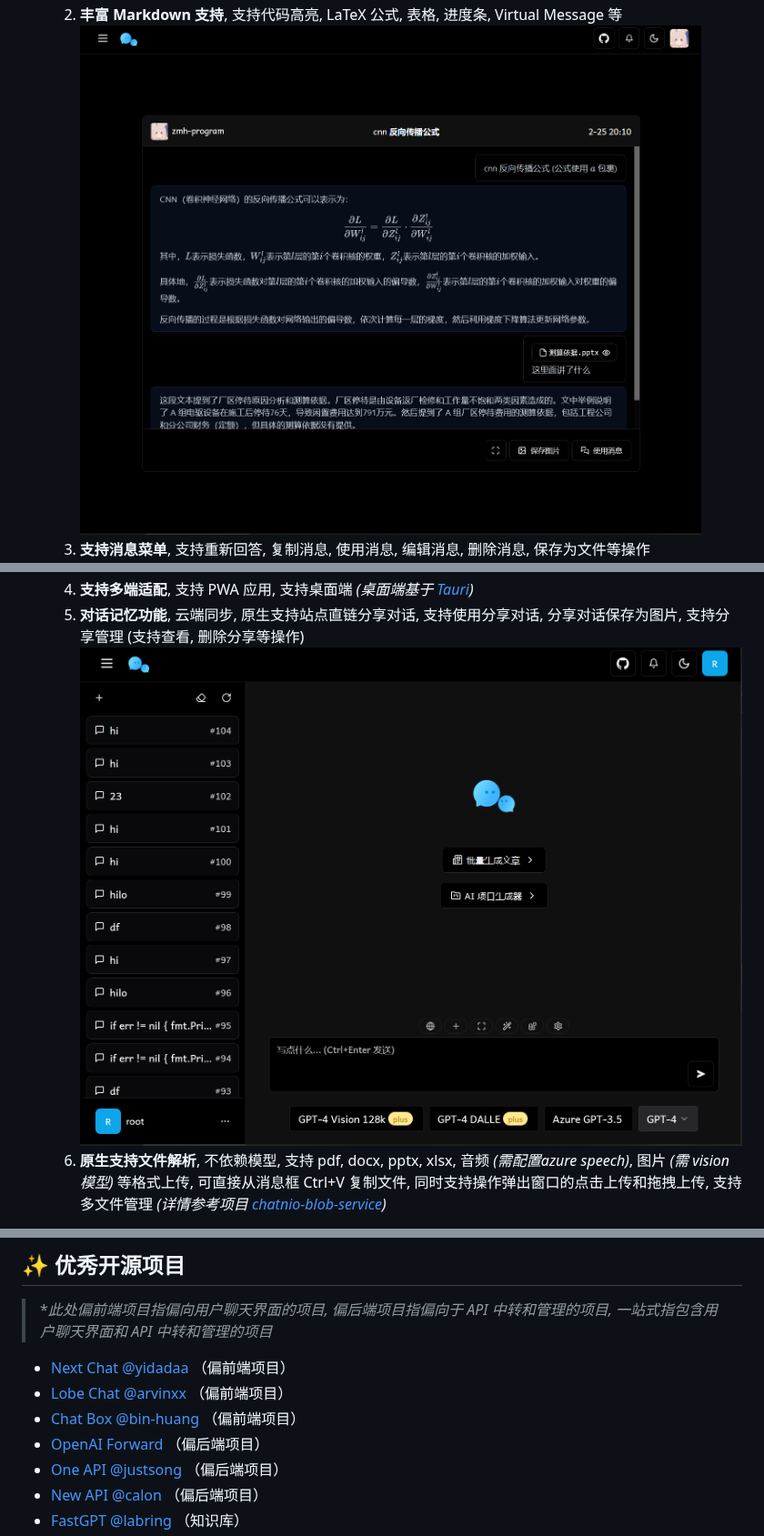
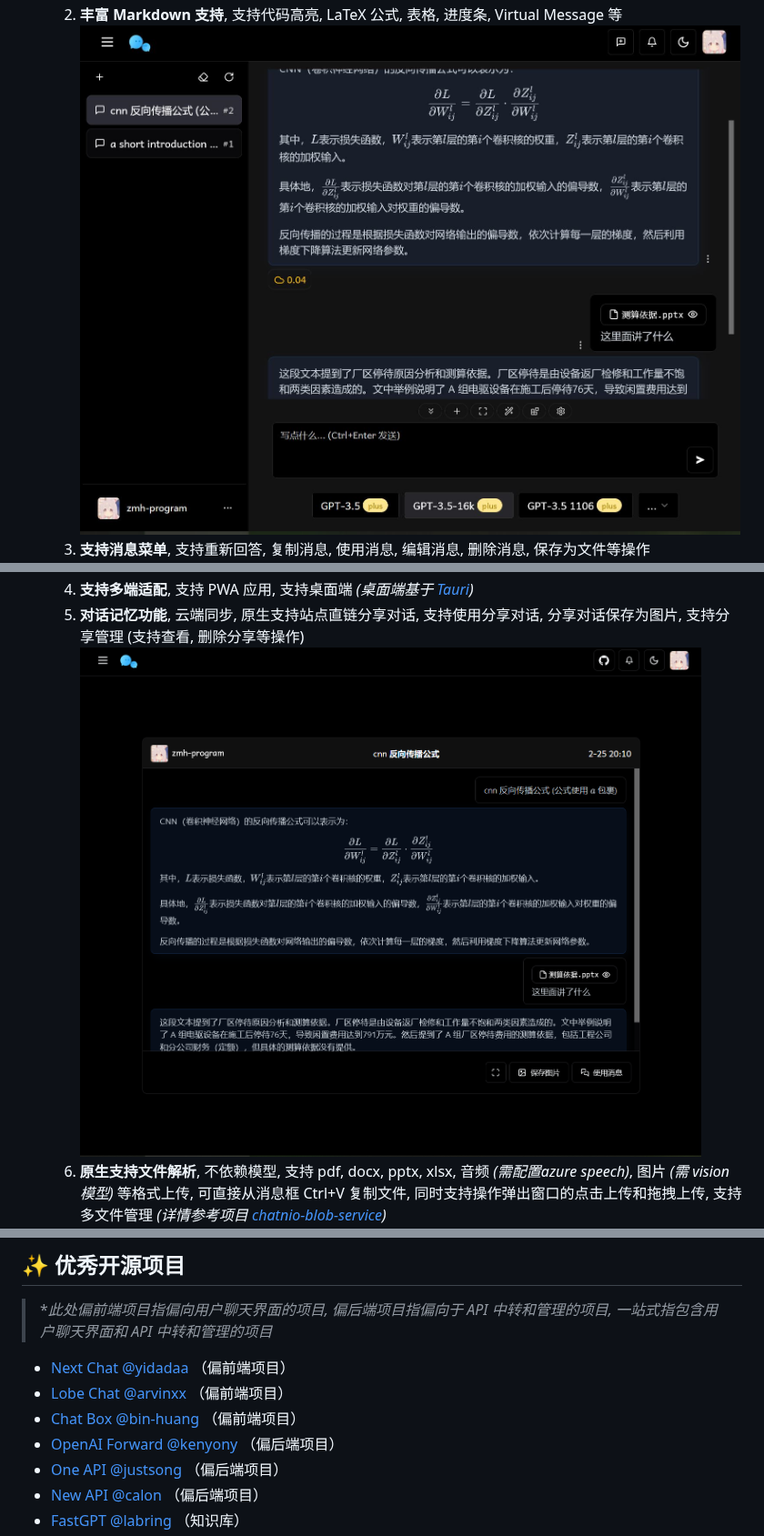
Before and after one commit to zmh-program/chatnio, a Markdown page: README.md, 3 parts joined by grey strips. Shown at 91% size. Rendered like a GitHub page.

Commit message:
chore: update readme

```diff
--- a/README.md
+++ b/README.md
@@ -23,12 +25,12 @@ _🚀 **Next Generation AI One-Stop Solution**_
      - 支持 Midjourney / Niji 模型的 **Imagine** / **Upscale** / **Variant** / **Reroll** 操作
      ![Midjourney 绘图](/screenshot/code.png)
   2. **丰富 Markdown 支持**, 支持代码高亮, LaTeX 公式, 表格, 进度条, Virtual Message 等
-     ![sharing](/screenshot/sharing.png)
+     ![Markdown 消息](/screenshot/latex.jpg)
   3. **支持消息菜单**, 支持重新回答, 复制消息, 使用消息, 编辑消息, 删除消息, 保存为文件等操作
      ![Vision 支持](/screenshot/vision.png)
   4. **支持多端适配**, 支持 PWA 应用, 支持桌面端 *(桌面端基于 [Tauri](https://github.com/tauri-apps/tauri))*
   5. **对话记忆功能**, 云端同步, 原生支持站点直链分享对话, 支持使用分享对话, 分享对话保存为图片, 支持分享管理 (支持查看, 删除分享等操作)
-     ![对话记忆](/screenshot/landspace.png)
+     ![对话分享](/screenshot/sharing.png)
   6. **原生支持文件解析**, 不依赖模型, 支持 pdf, docx, pptx, xlsx, 音频 *(需配置azure speech)*, 图片 *(需 vision 模型)* 等格式上传, 可直接从消息框 Ctrl+V 复制文件, 同时支持操作弹出窗口的点击上传和拖拽上传, 支持多文件管理 _(详情参考项目 [chatnio-blob-service](https://github.com/Deeptrain-Community/chatnio-blob-service))_
      ![文件上传](/screenshot/file.png)
   7. 支持 DuckDuckGo / New Bing 联网搜索功能 (不依赖模型 Function Calling) _(详情参考并自行一键搭建项目 [duckduckgo-api](https://github.com/binjie09/duckduckgo-api), 感谢作者 [@binjie09](https://github.com/binjie09))_
@@ -212,7 +214,7 @@ _🚀 **Next Generation AI One-Stop Solution**_
 - [Next Chat @yidadaa](https://github.com/ChatGPTNextWeb/ChatGPT-Next-Web) （偏前端项目）
 - [Lobe Chat @arvinxx](https://github.com/lobehub/lobe-chat) （偏前端项目）
 - [Chat Box @bin-huang](https://github.com/Bin-Huang/chatbox) （偏前端项目）
-- [OpenAI Forward](https://github.com/KenyonY/openai-forward) （偏后端项目）
+- [OpenAI Forward @kenyony](https://github.com/KenyonY/openai-forward) （偏后端项目）
 - [One API @justsong](https://github.com/songquanpeng/one-api) （偏后端项目）
 - [New API @calon](https://github.com/Calcium-Ion/new-api) （偏后端项目）
 - [FastGPT @labring](https://github.com/labring/FastGPT) （知识库）
```
Also changed, not shown: other parts of README.md (+3 -1 lines).
